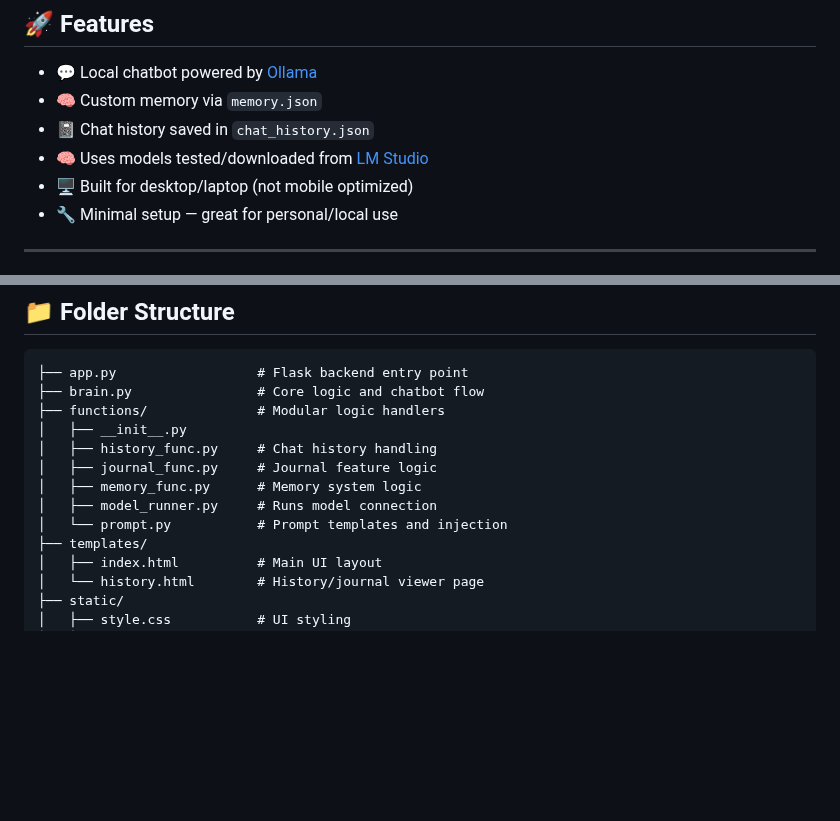
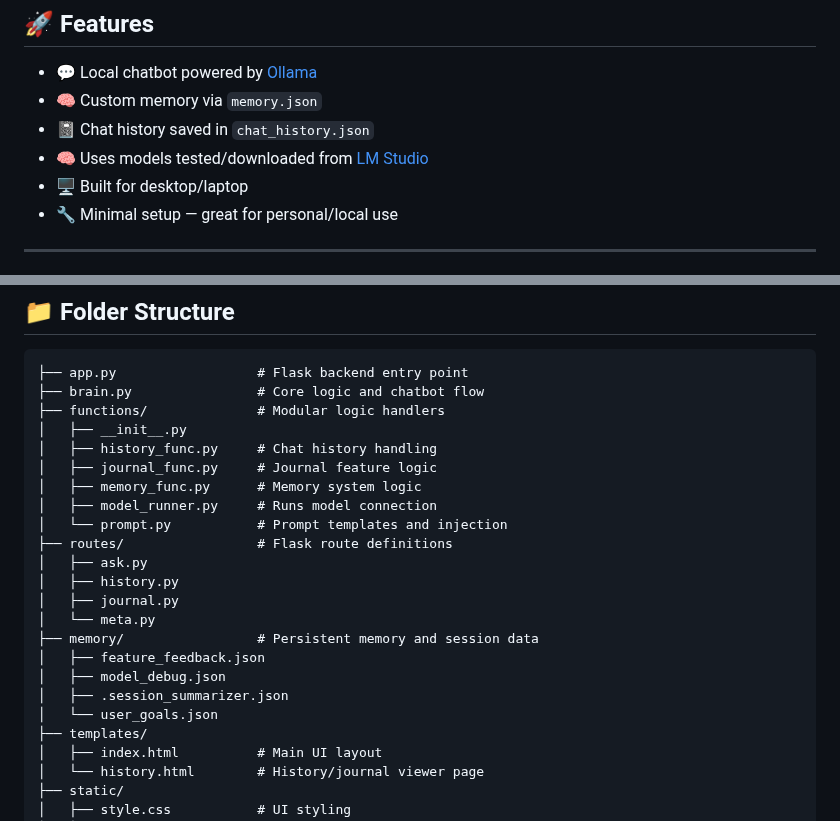
Before and after one commit to Pranziss/Coding-buddy, a Markdown page: README.md, 2 parts joined by grey strips. Drawn GitHub-style; blank space fills up the shorter version.

Commit message:
Update README.md
fixed some info

```diff
--- a/README.md
+++ b/README.md
@@ -13,7 +13,7 @@ Before you begin I would like to say that the model I used is the best suited fo
 - 🧠 Custom memory via `memory.json`
 - 📓 Chat history saved in `chat_history.json`
 - 🧠 Uses models tested/downloaded from [LM Studio](https://lmstudio.ai/)
-- 🖥️ Built for desktop/laptop (not mobile optimized)
+- 🖥️ Built for desktop/laptop
 - 🔧 Minimal setup — great for personal/local use
 
 ---
@@ -104,6 +104,16 @@ You now have a working local model, ready for chat.
 │   ├── memory_func.py      # Memory system logic
 │   ├── model_runner.py     # Runs model connection
 │   └── prompt.py           # Prompt templates and injection
+├── routes/                 # Flask route definitions
+│   ├── ask.py
+│   ├── history.py
+│   ├── journal.py
+│   └── meta.py
+├── memory/                 # Persistent memory and session data
+│   ├── feature_feedback.json
+│   ├── model_debug.json
+│   ├── .session_summarizer.json
+│   └── user_goals.json
 ├── templates/
 │   ├── index.html          # Main UI layout
 │   └── history.html        # History/journal viewer page
```
